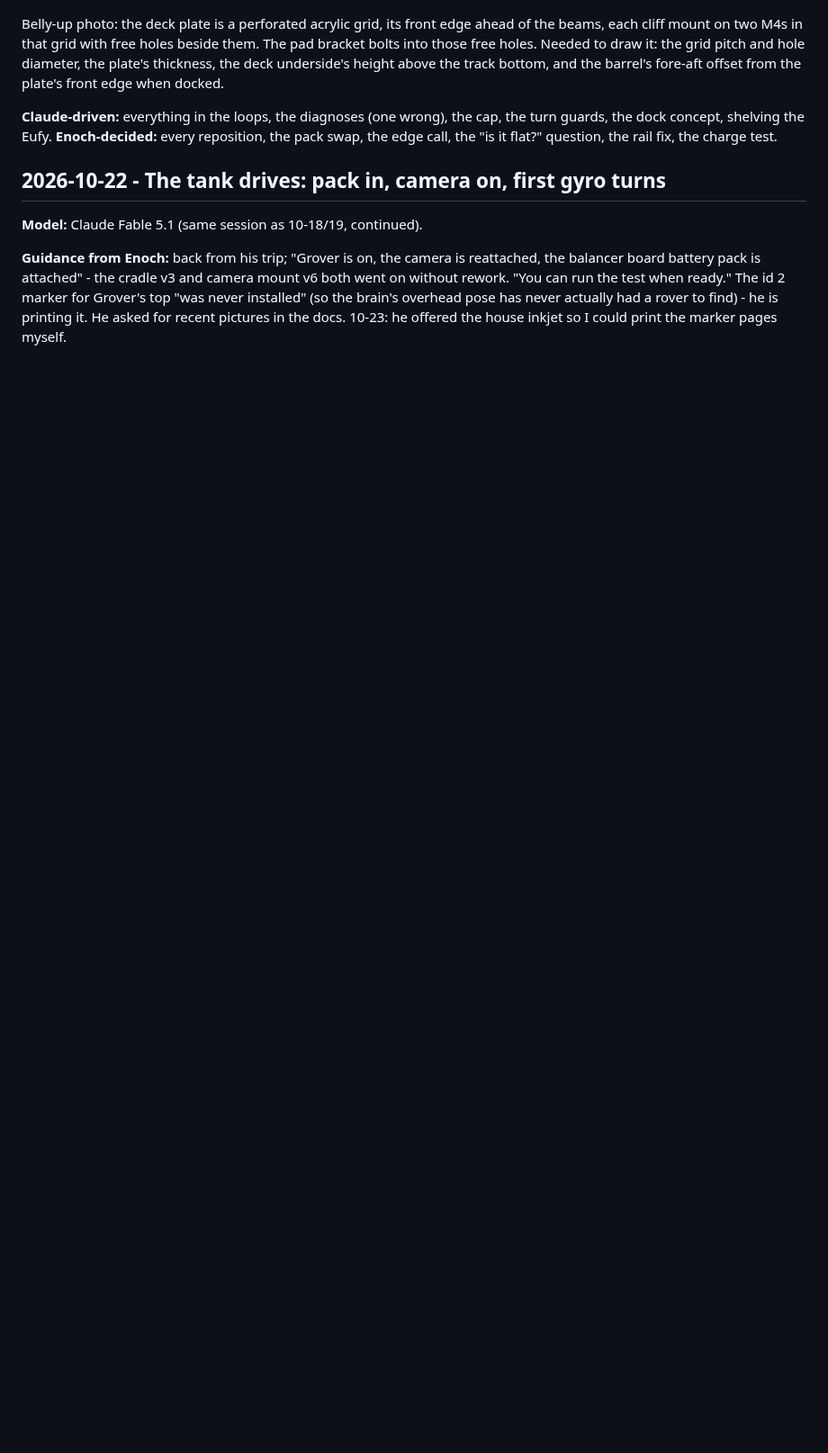
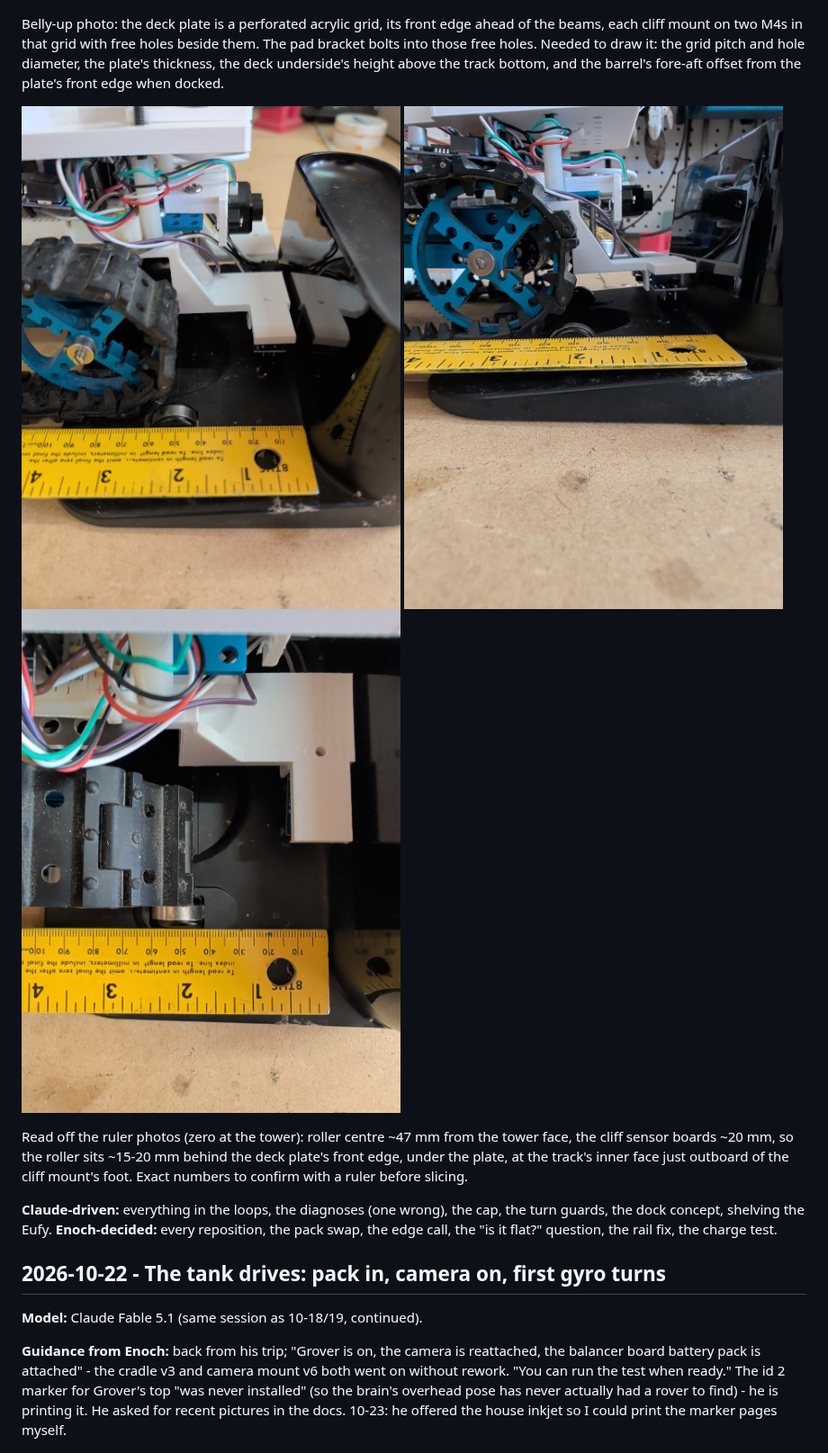
Before and after one commit to moellere/rover, a Markdown page: JOURNAL.md, the part around the change. Shown at 90% size. GitHub-like rendering; pictures changed too: images/24-docked-ruler-angle-2026-10-24.jpg (added), images/25-docked-ruler-side-2026-10-24.jpg (added), images/26-docked-ruler-top-2026-10-24.jpg (added); blank space fills up the shorter version.

Commit message:
journal: docked ruler photos - roller ~47 mm from the tower, ~15-20 mm behind the deck plate's edge, at the track's inner face
Co-Authored-By: Claude Fable 5.1 <noreply@anthropic.com>
Claude-Session: https://claude.ai/code/session_01LHfYYGVwabRiDciiVJtuZx

```diff
--- a/JOURNAL.md
+++ b/JOURNAL.md
@@ -472,6 +472,16 @@ Needed to draw it: the grid pitch and hole diameter, the plate's
 thickness, the deck underside's height above the track bottom, and the
 barrel's fore-aft offset from the plate's front edge when docked.
 
+![Docked, ruler along the base from the tower: roller at ~45-55 mm, cliff sensor at ~20 mm](images/24-docked-ruler-angle-2026-10-24.jpg)
+![Docked, side: the roller sits under the track's front end, the cliff sensor hangs ahead of it](images/25-docked-ruler-side-2026-10-24.jpg)
+![Docked, from above: the roller lies at the track's inner face, the cliff mount's foot starts at the roller and runs inboard](images/26-docked-ruler-top-2026-10-24.jpg)
+
+Read off the ruler photos (zero at the tower): roller centre ~47 mm
+from the tower face, the cliff sensor boards ~20 mm, so the roller sits
+~15-20 mm behind the deck plate's front edge, under the plate, at the
+track's inner face just outboard of the cliff mount's foot. Exact
+numbers to confirm with a ruler before slicing.
+
 **Claude-driven:** everything in the loops, the diagnoses (one wrong),
 the cap, the turn guards, the dock concept, shelving the Eufy. **Enoch-decided:** every
 reposition, the pack swap, the edge call, the "is it flat?" question,
```
